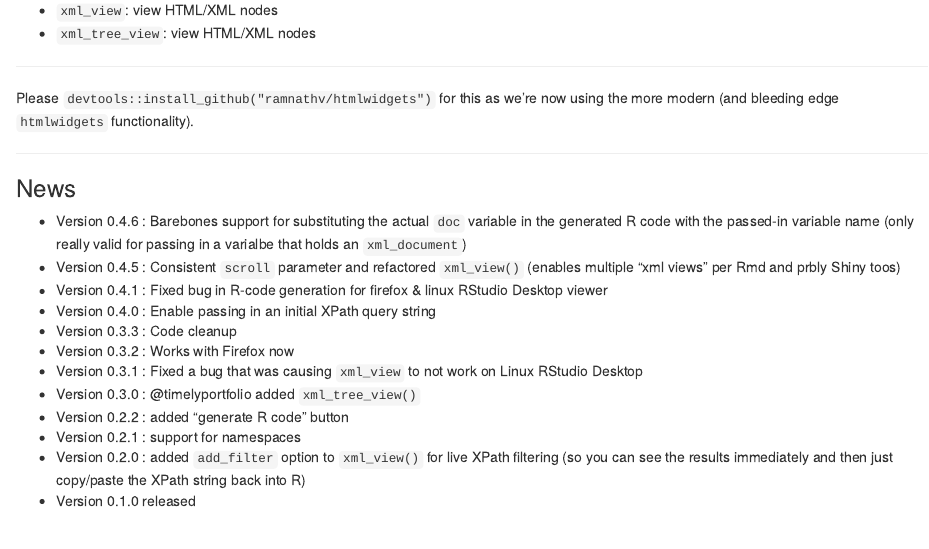
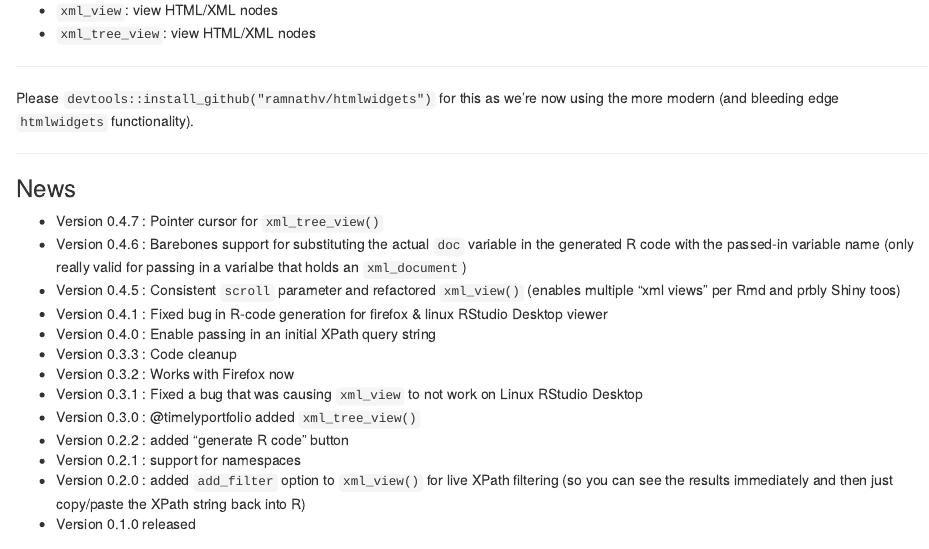
Before and after one commit to hrbrmstr/xmlview, an R Markdown document (README.Rmd): the page in a window 1100 px wide, from 300 px down. The pictures show the output file README.html that the author committed with the source, opened offline.

Commit message:
pointer cursor for xml_tree_view

```diff
--- a/README.Rmd
+++ b/README.Rmd
@@ -36,6 +36,7 @@ Please `devtools::install_github("ramnathv/htmlwidgets")` for this as we're now
 
 ### News
 
+- Version 0.4.7 : Pointer cursor for `xml_tree_view()`
 - Version 0.4.6 : Barebones support for substituting the actual `doc` variable in the generated R code with the passed-in variable name (only really valid for passing in a varialbe that holds an `xml_document`)
 - Version 0.4.5 : Consistent `scroll` parameter and refactored `xml_view()` (enables multiple "xml views" per Rmd and prbly Shiny toos)
 - Version 0.4.1 : Fixed bug in R-code generation for firefox & linux RStudio Desktop viewer
--- a/inst/htmlwidgets/lib/xml-viewer/treewdgt.css
+++ b/inst/htmlwidgets/lib/xml-viewer/treewdgt.css
@@ -1,4 +1,5 @@
 .xmltreeview {
   font-family: monospace;
   color: #2b2b2b;
+  cursor: pointer;
 }
```
Also changed, not shown: README.html, README.md, 1 other file.
